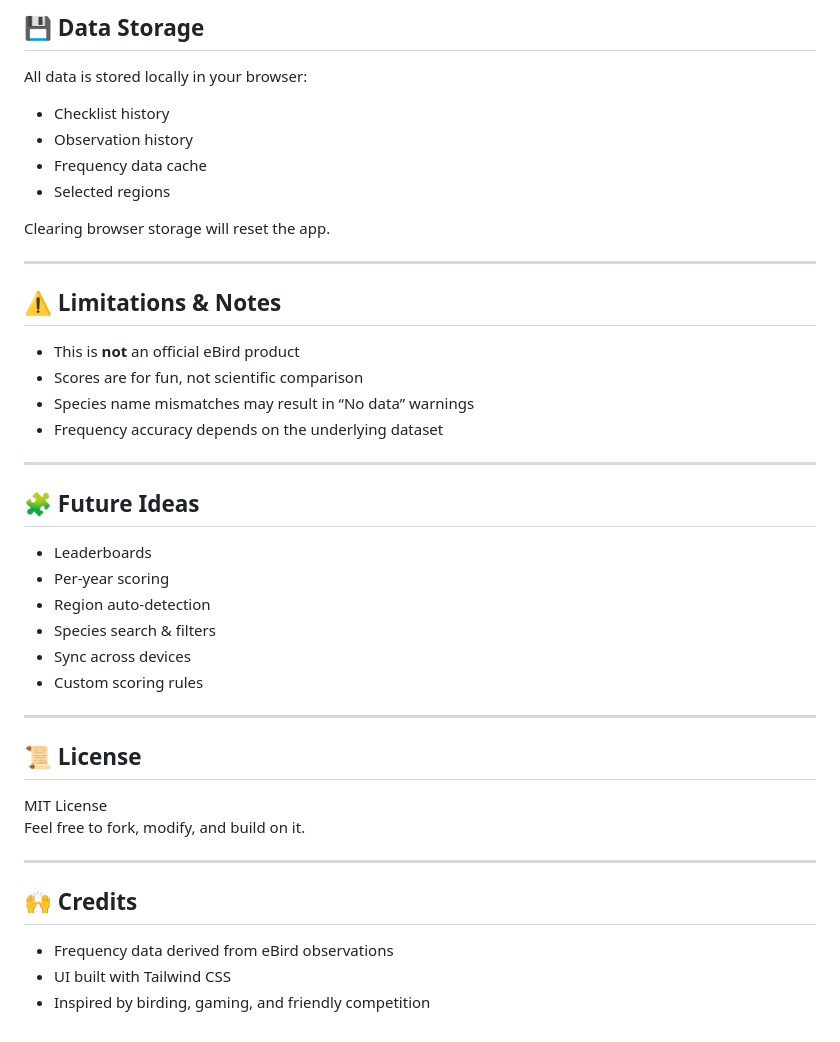
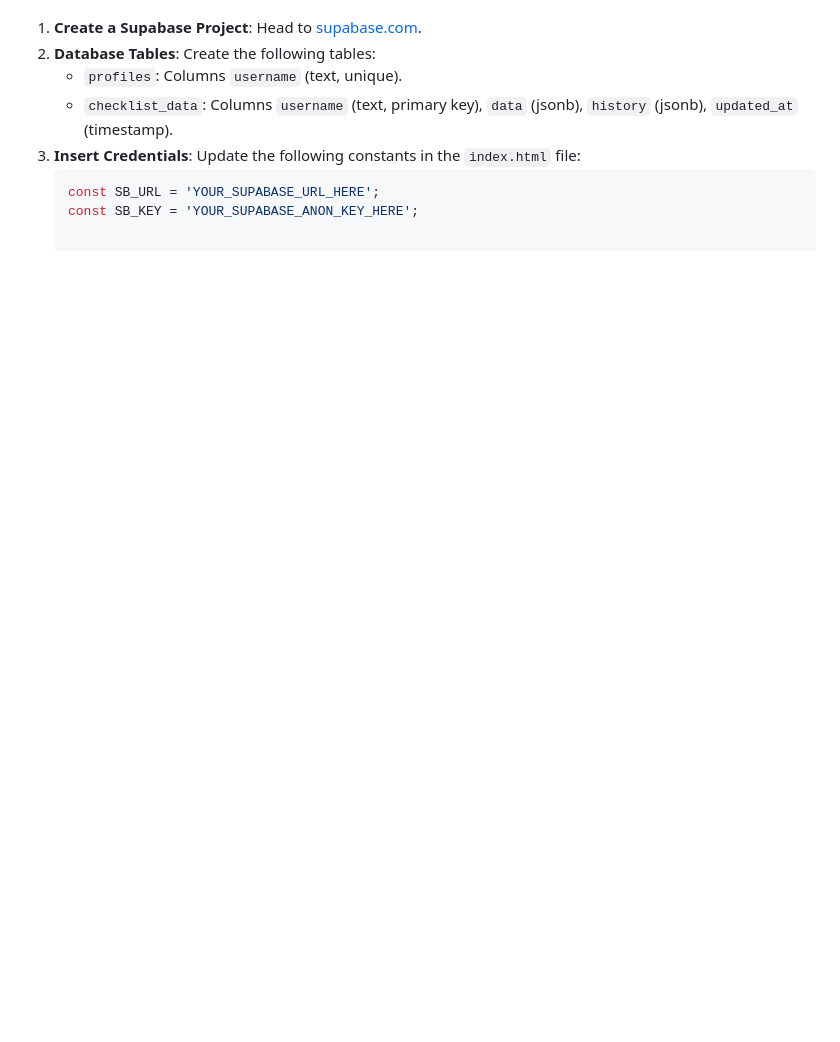
Before and after one commit to Bengician/bird-brain, a Markdown page: README.md, the part around one of its changes. Rendered like a GitHub page; blank space fills up the shorter version.

````diff
--- a/README.md
+++ b/README.md
@@ -168,45 +65,8 @@ http://localhost:8000
-## 💾 Data Storage
-
-All data is stored locally in your browser:
-
-- Checklist history
-- Observation history
-- Frequency data cache
-- Selected regions
-
-Clearing browser storage will reset the app.
-
----
-
-## ⚠️ Limitations & Notes
-
-- This is **not** an official eBird product
-- Scores are for fun, not scientific comparison
-- Species name mismatches may result in “No data” warnings
-- Frequency accuracy depends on the underlying dataset
-
----
-
-## 🧩 Future Ideas
-
-- Leaderboards
-- Per-year scoring
-- Region auto-detection
-- Species search & filters
-- Sync across devices
-- Custom scoring rules
-
----
-
-## 📜 License
-
-MIT License
-Feel free to fork, modify, and build on it.
-
----
-
-## 🙌 Credits
-
-- Frequency data derived from eBird observations
-- UI built with Tailwind CSS
-- Inspired by birding, gaming, and friendly competition
+1. **Create a Supabase Project**: Head to [supabase.com](https://supabase.com).
+2. **Database Tables**: Create the following tables:
+   - `profiles`: Columns `username` (text, unique).
+   - `checklist_data`: Columns `username` (text, primary key), `data` (jsonb), `history` (jsonb), `updated_at` (timestamp).
+3. **Insert Credentials**: Update the following constants in the `index.html` file:
+   ```javascript
+   const SB_URL = 'YOUR_SUPABASE_URL_HERE';
+   const SB_KEY = 'YOUR_SUPABASE_ANON_KEY_HERE';
````
Also changed, not shown: other parts of README.md (+38 -141 lines).
